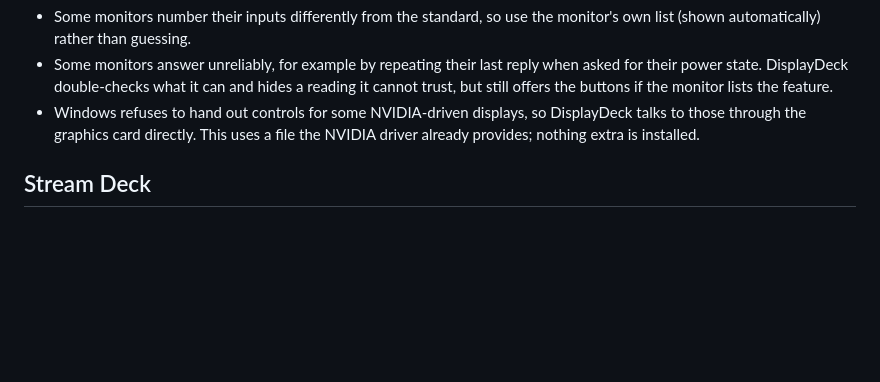
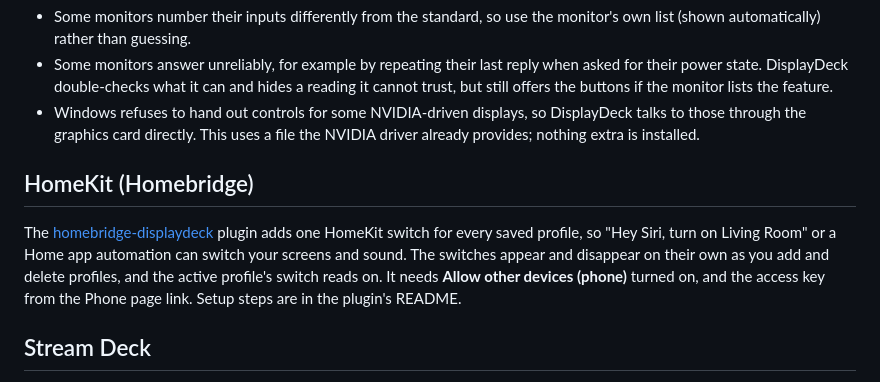
Before and after one commit to NPLAudio/DisplayDeck, a Markdown page: README.md, the part around the change. GitHub-like rendering; blank space fills up the shorter version.

Commit message:
Docs: point to the Homebridge plugin for HomeKit control

```diff
--- a/README.md
+++ b/README.md
@@ -180,6 +180,10 @@ Good to know:
 - Some monitors answer unreliably, for example by repeating their last reply when asked for their power state. DisplayDeck double-checks what it can and hides a reading it cannot trust, but still offers the buttons if the monitor lists the feature.
 - Windows refuses to hand out controls for some NVIDIA-driven displays, so DisplayDeck talks to those through the graphics card directly. This uses a file the NVIDIA driver already provides; nothing extra is installed.
 
+## HomeKit (Homebridge)
+
+The [homebridge-displaydeck](https://github.com/NPLAudio/homebridge-displaydeck) plugin adds one HomeKit switch for every saved profile, so "Hey Siri, turn on Living Room" or a Home app automation can switch your screens and sound. The switches appear and disappear on their own as you add and delete profiles, and the active profile's switch reads on. It needs **Allow other devices (phone)** turned on, and the access key from the Phone page link. Setup steps are in the plugin's README.
+
 ## Stream Deck
 
 If Stream Deck 7.6 or newer is installed, the tray menu has **Install Stream Deck plugin...**. Choose it and
```
Also changed, not shown: INSTALL.md (+10 -0 lines).
